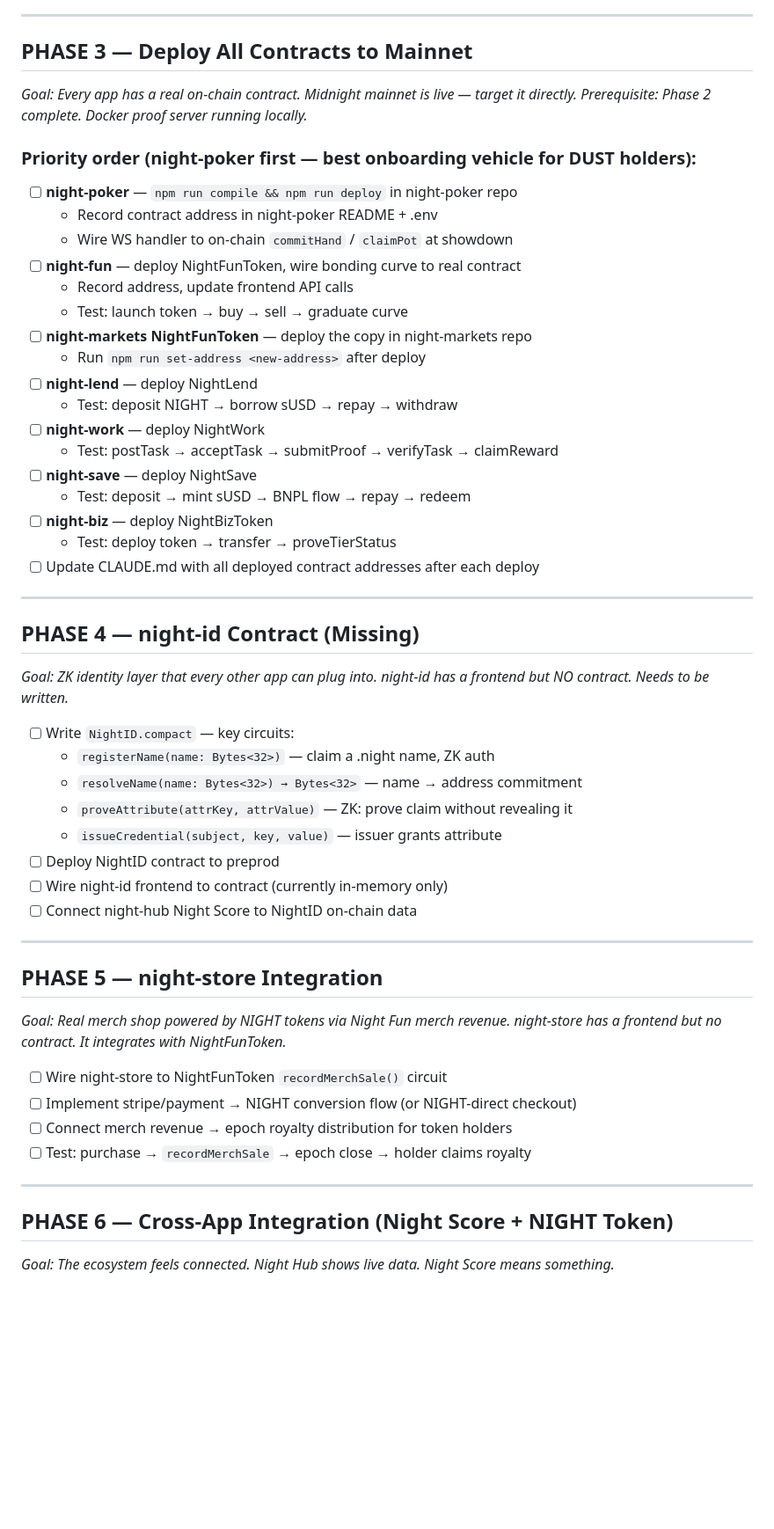
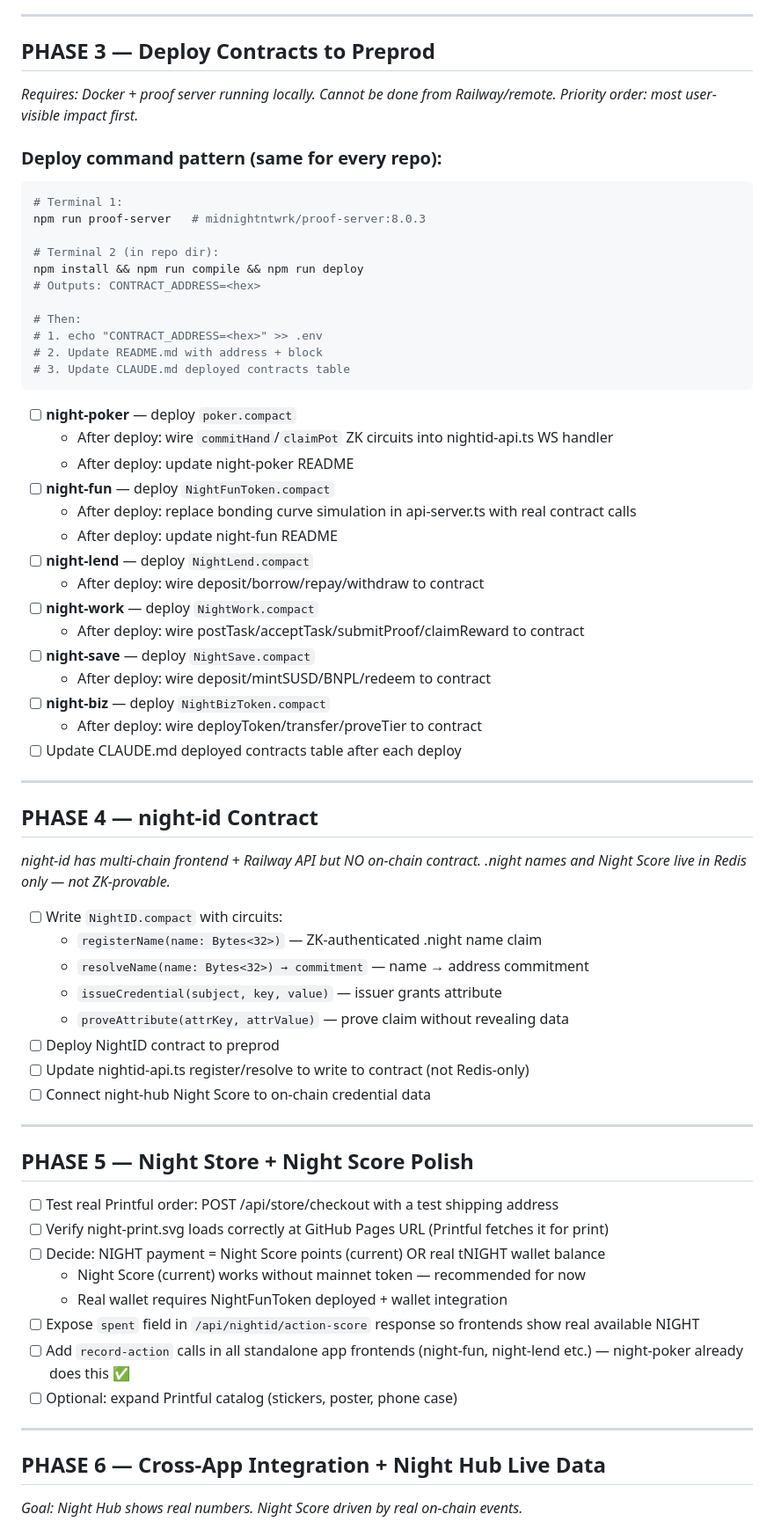
Before and after one commit to kingmunz1994-lgtm/night-markets, a Markdown page: LAUNCH_ROADMAP.md, the part around one of its changes. Shown at 88% size. Rendered like a GitHub page; blank space fills up the shorter version.

````diff
--- a/LAUNCH_ROADMAP.md
+++ b/LAUNCH_ROADMAP.md
@@ -65,58 +65,71 @@ Three fixes applied to every repo's `scripts/deploy.ts` + `package.json`:
 
 ---
 
-## PHASE 3 — Deploy All Contracts to Mainnet
-*Goal: Every app has a real on-chain contract. Midnight mainnet is live — target it directly.*
-*Prerequisite: Phase 2 complete. Docker proof server running locally.*
+## PHASE 3 — Deploy Contracts to Preprod
+*Requires: Docker + proof server running locally. Cannot be done from Railway/remote.*
+*Priority order: most user-visible impact first.*
 
-### Priority order (night-poker first — best onboarding vehicle for DUST holders):
+### Deploy command pattern (same for every repo):
+```bash
+# Terminal 1:
+npm run proof-server   # midnightntwrk/proof-server:8.0.3
 
-- [ ] **night-poker** — `npm run compile && npm run deploy` in night-poker repo
-  - Record contract address in night-poker README + .env
-  - Wire WS handler to on-chain `commitHand` / `claimPot` at showdown
-- [ ] **night-fun** — deploy NightFunToken, wire bonding curve to real contract
-  - Record address, update frontend API calls
-  - Test: launch token → buy → sell → graduate curve
-- [ ] **night-markets NightFunToken** — deploy the copy in night-markets repo
-  - Run `npm run set-address <new-address>` after deploy
-- [ ] **night-lend** — deploy NightLend
-  - Test: deposit NIGHT → borrow sUSD → repay → withdraw
-- [ ] **night-work** — deploy NightWork
-  - Test: postTask → acceptTask → submitProof → verifyTask → claimReward
-- [ ] **night-save** — deploy NightSave
-  - Test: deposit → mint sUSD → BNPL flow → repay → redeem
-- [ ] **night-biz** — deploy NightBizToken
-  - Test: deploy token → transfer → proveTierStatus
-- [ ] Update CLAUDE.md with all deployed contract addresses after each deploy
+# Terminal 2 (in repo dir):
+npm install && npm run compile && npm run deploy
+# Outputs: CONTRACT_ADDRESS=<hex>
+
+# Then:
+# 1. echo "CONTRACT_ADDRESS=<hex>" >> .env
+# 2. Update README.md with address + block
+# 3. Update CLAUDE.md deployed contracts table
+```
+
+- [ ] **night-poker** — deploy `poker.compact`
+  - After deploy: wire `commitHand`/`claimPot` ZK circuits into nightid-api.ts WS handler
+  - After deploy: update night-poker README
+- [ ] **night-fun** — deploy `NightFunToken.compact`
+  - After deploy: replace bonding curve simulation in api-server.ts with real contract calls
+  - After deploy: update night-fun README
+- [ ] **night-lend** — deploy `NightLend.compact`
+  - After deploy: wire deposit/borrow/repay/withdraw to contract
+- [ ] **night-work** — deploy `NightWork.compact`
+  - After deploy: wire postTask/acceptTask/submitProof/claimReward to contract
+- [ ] **night-save** — deploy `NightSave.compact`
+  - After deploy: wire deposit/mintSUSD/BNPL/redeem to contract
+- [ ] **night-biz** — deploy `NightBizToken.compact`
+  - After deploy: wire deployToken/transfer/proveTier to contract
+- [ ] Update CLAUDE.md deployed contracts table after each deploy
 
 ---
 
-## PHASE 4 — night-id Contract (Missing)
-*Goal: ZK identity layer that every other app can plug into.*
-*night-id has a frontend but NO contract. Needs to be written.*
+## PHASE 4 — night-id Contract
+*night-id has multi-chain frontend + Railway API but NO on-chain contract.*
+*.night names and Night Score live in Redis only — not ZK-provable.*
 
-- [ ] Write `NightID.compact` — key circuits:
-  - `registerName(name: Bytes<32>)` — claim a .night name, ZK auth
-  - `resolveName(name: Bytes<32>) → Bytes<32>` — name → address commitment
-  - `proveAttribute(attrKey, attrValue)` — ZK: prove claim without revealing it
+- [ ] Write `NightID.compact` with circuits:
+  - `registerName(name: Bytes<32>)` — ZK-authenticated .night name claim
+  - `resolveName(name: Bytes<32>) → commitment` — name → address commitment
   - `issueCredential(subject, key, value)` — issuer grants attribute
+  - `proveAttribute(attrKey, attrValue)` — prove claim without revealing data
 - [ ] Deploy NightID contract to preprod
-- [ ] Wire night-id frontend to contract (currently in-memory only)
-- [ ] Connect night-hub Night Score to NightID on-chain data
+- [ ] Update nightid-api.ts register/resolve to write to contract (not Redis-only)
+- [ ] Connect night-hub Night Score to on-chain credential data
 
 ---
 
-## PHASE 5 — night-store Integration
-*Goal: Real merch shop powered by NIGHT tokens via Night Fun merch revenue.*
-*night-store has a frontend but no contract. It integrates with NightFunToken.*
+## PHASE 5 — Night Store + Night Score Polish
 
-- [ ] Wire night-store to NightFunToken `recordMerchSale()` circuit
-- [ ] Implement stripe/payment → NIGHT conversion flow (or NIGHT-direct checkout)
-- [ ] Connect merch revenue → epoch royalty distribution for token holders
-- [ ] Test: purchase → `recordMerchSale` → epoch close → holder claims royalty
+- [ ] Test real Printful order: POST /api/store/checkout with a test shipping address
+- [ ] Verify night-print.svg loads correctly at GitHub Pages URL (Printful fetches it for print)
+- [ ] Decide: NIGHT payment = Night Score points (current) OR real tNIGHT wallet balance
+  - Night Score (current) works without mainnet token — recommended for now
+  - Real wallet requires NightFunToken deployed + wallet integration
+- [ ] Expose `spent` field in `/api/nightid/action-score` response so frontends show real available NIGHT
+- [ ] Add `record-action` calls in all standalone app frontends (night-fun, night-lend etc.) — night-poker already does this ✅
+- [ ] Optional: expand Printful catalog (stickers, poster, phone case)
 
 ---
 
-## PHASE 6 — Cross-App Integration (Night Score + NIGHT Token)
-*Goal: The ecosystem feels connected. Night Hub shows live data. Night Score means something.*
+## PHASE 6 — Cross-App Integration + Night Hub Live Data
+*Goal: Night Hub shows real numbers. Night Score driven by real on-chain events.*
 
````
Also changed, not shown: other parts of LAUNCH_ROADMAP.md (+88 -120 lines).
